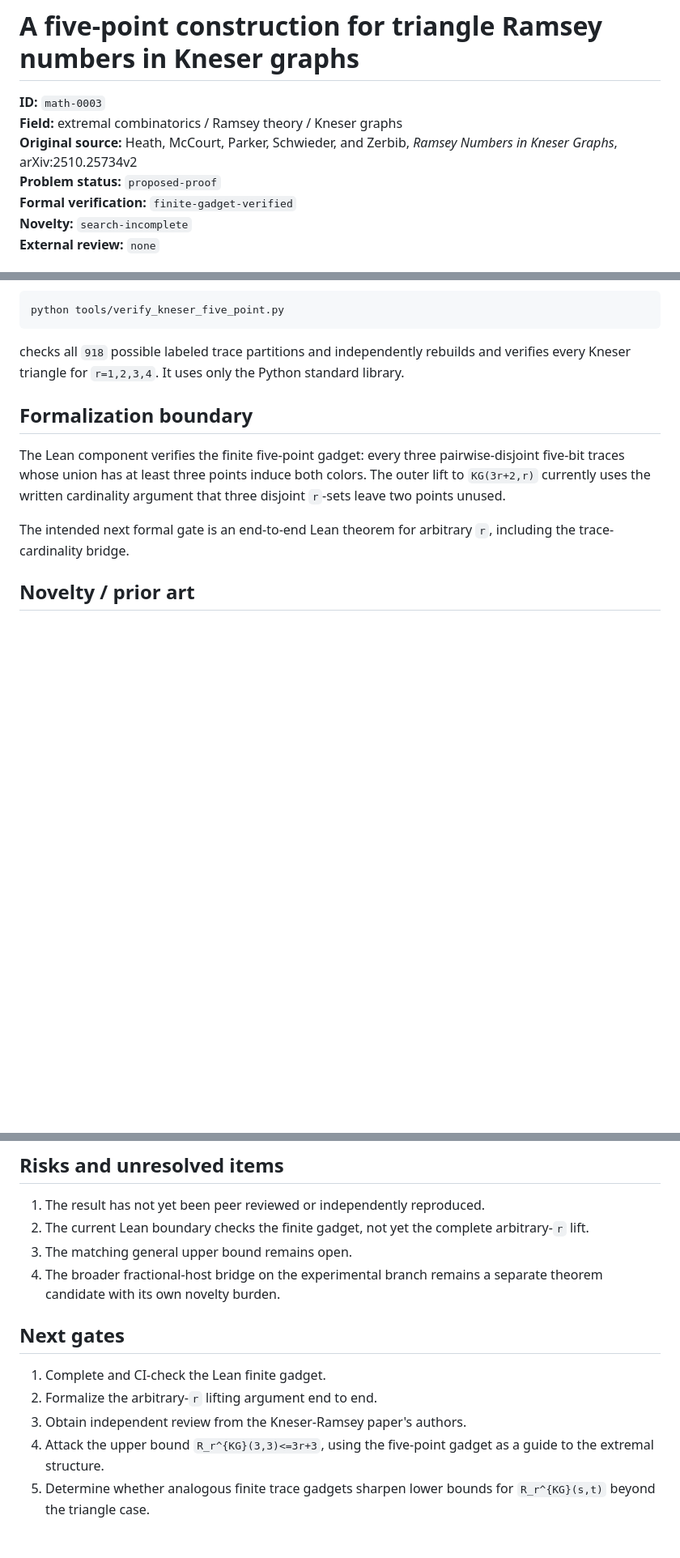
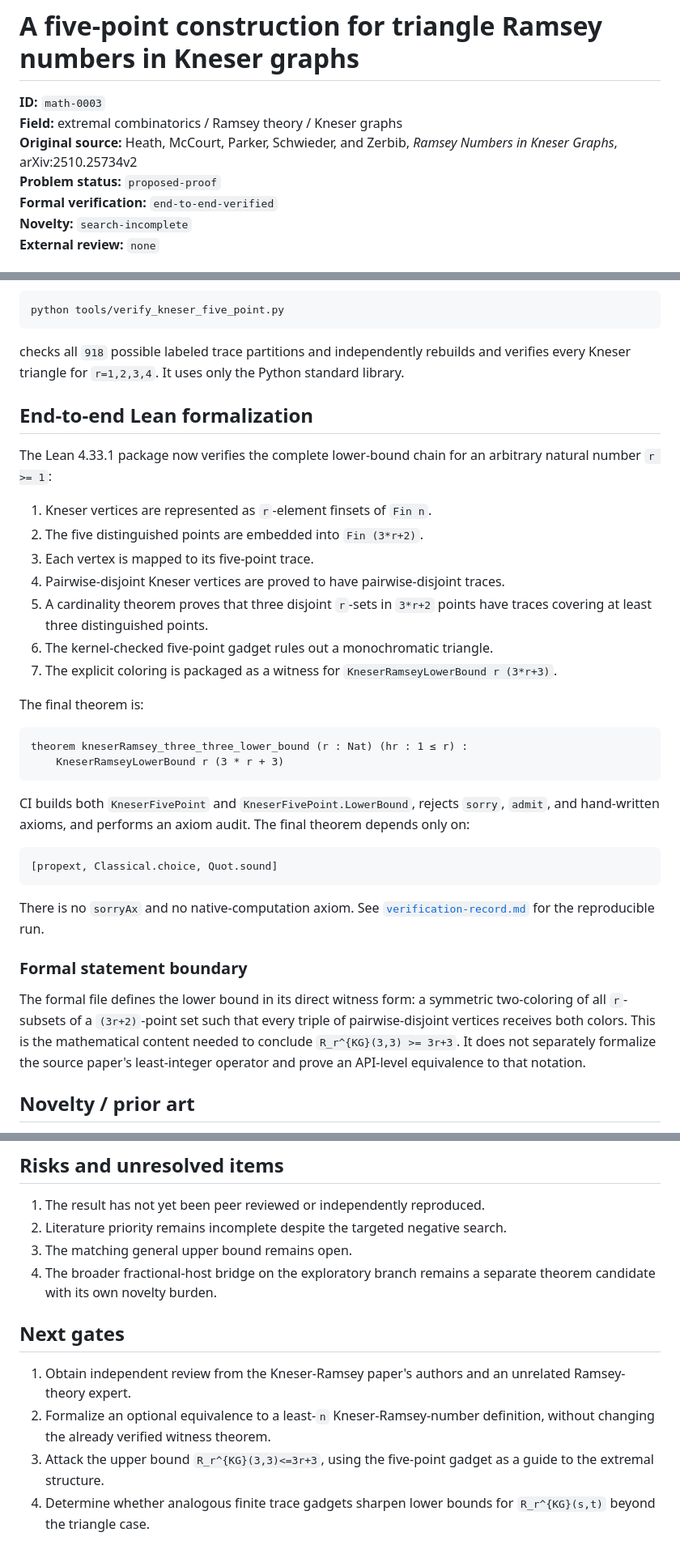
Before and after one commit to jiaxi1102/open-science-problems, a Markdown page: problems/math-0003-kneser-ramsey-lower-bound/README.md, 3 parts joined by grey strips. Shown at 81% size. Drawn GitHub-style; blank space fills up the shorter version.

Commit message:
Document the end-to-end verified lower-bound half

````diff
--- a/problems/math-0003-kneser-ramsey-lower-bound/README.md
+++ b/problems/math-0003-kneser-ramsey-lower-bound/README.md
@@ -4,7 +4,7 @@
 **Field:** extremal combinatorics / Ramsey theory / Kneser graphs
 **Original source:** Heath, McCourt, Parker, Schwieder, and Zerbib, *Ramsey Numbers in Kneser Graphs*, arXiv:2510.25734v2
 **Problem status:** `proposed-proof`
-**Formal verification:** `finite-gadget-verified`
+**Formal verification:** `end-to-end-verified`
 **Novelty:** `search-incomplete`
 **External review:** `none`
 
@@ -101,15 +101,48 @@ checks all `918` possible labeled trace partitions and independently rebuilds
 and verifies every Kneser triangle for `r=1,2,3,4`. It uses only the Python
 standard library.
 
-## Formalization boundary
+## End-to-end Lean formalization
 
-The Lean component verifies the finite five-point gadget: every three
-pairwise-disjoint five-bit traces whose union has at least three points induce
-both colors. The outer lift to `KG(3r+2,r)` currently uses the written
-cardinality argument that three disjoint `r`-sets leave two points unused.
+The Lean 4.33.1 package now verifies the complete lower-bound chain for an
+arbitrary natural number `r >= 1`:
 
-The intended next formal gate is an end-to-end Lean theorem for arbitrary
-`r`, including the trace-cardinality bridge.
+1. Kneser vertices are represented as `r`-element finsets of `Fin n`.
+2. The five distinguished points are embedded into `Fin (3*r+2)`.
+3. Each vertex is mapped to its five-point trace.
+4. Pairwise-disjoint Kneser vertices are proved to have pairwise-disjoint
+   traces.
+5. A cardinality theorem proves that three disjoint `r`-sets in `3*r+2`
+   points have traces covering at least three distinguished points.
+6. The kernel-checked five-point gadget rules out a monochromatic triangle.
+7. The explicit coloring is packaged as a witness for
+   `KneserRamseyLowerBound r (3*r+3)`.
+
+The final theorem is:
+
+```lean
+theorem kneserRamsey_three_three_lower_bound (r : Nat) (hr : 1 ≤ r) :
+    KneserRamseyLowerBound r (3 * r + 3)
+```
+
+CI builds both `KneserFivePoint` and `KneserFivePoint.LowerBound`, rejects
+`sorry`, `admit`, and hand-written axioms, and performs an axiom audit. The
+final theorem depends only on:
+
+```text
+[propext, Classical.choice, Quot.sound]
+```
+
+There is no `sorryAx` and no native-computation axiom. See
+[`verification-record.md`](verification-record.md) for the reproducible run.
+
+### Formal statement boundary
+
+The formal file defines the lower bound in its direct witness form: a
+symmetric two-coloring of all `r`-subsets of a `(3r+2)`-point set such that
+every triple of pairwise-disjoint vertices receives both colors. This is the
+mathematical content needed to conclude `R_r^{KG}(3,3) >= 3r+3`. It does not
+separately formalize the source paper's least-integer operator and prove an
+API-level equivalence to that notation.
 
 ## Novelty / prior art
 
@@ -125,18 +158,19 @@ to check both novelty and correctness before public priority claims.
 ## Risks and unresolved items
 
 1. The result has not yet been peer reviewed or independently reproduced.
-2. The current Lean boundary checks the finite gadget, not yet the complete
-   arbitrary-`r` lift.
+2. Literature priority remains incomplete despite the targeted negative
+   search.
 3. The matching general upper bound remains open.
-4. The broader fractional-host bridge on the experimental branch remains a
+4. The broader fractional-host bridge on the exploratory branch remains a
    separate theorem candidate with its own novelty burden.
 
 ## Next gates
 
-1. Complete and CI-check the Lean finite gadget.
-2. Formalize the arbitrary-`r` lifting argument end to end.
-3. Obtain independent review from the Kneser-Ramsey paper's authors.
-4. Attack the upper bound `R_r^{KG}(3,3)<=3r+3`, using the five-point gadget
+1. Obtain independent review from the Kneser-Ramsey paper's authors and an
+   unrelated Ramsey-theory expert.
+2. Formalize an optional equivalence to a least-`n` Kneser-Ramsey-number
+   definition, without changing the already verified witness theorem.
+3. Attack the upper bound `R_r^{KG}(3,3)<=3r+3`, using the five-point gadget
    as a guide to the extremal structure.
-5. Determine whether analogous finite trace gadgets sharpen lower bounds for
+4. Determine whether analogous finite trace gadgets sharpen lower bounds for
    `R_r^{KG}(s,t)` beyond the triangle case.
````
